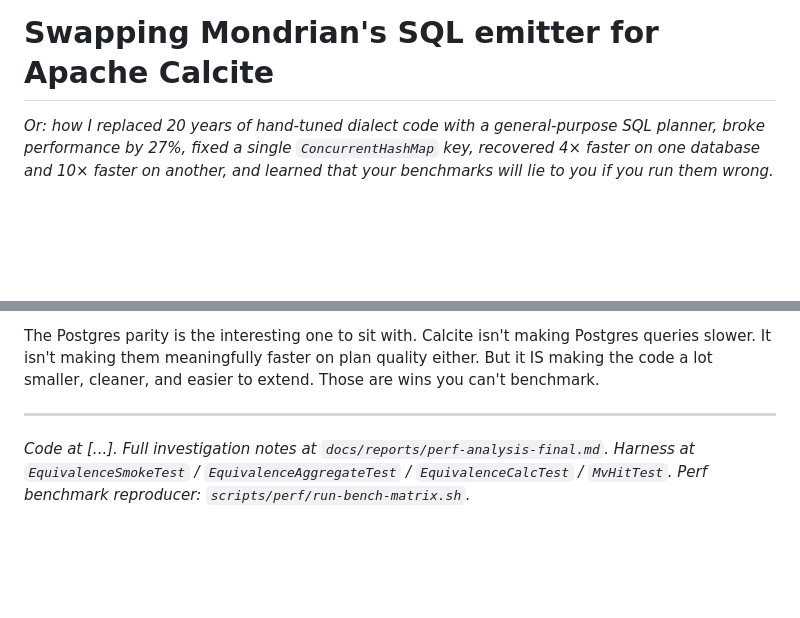
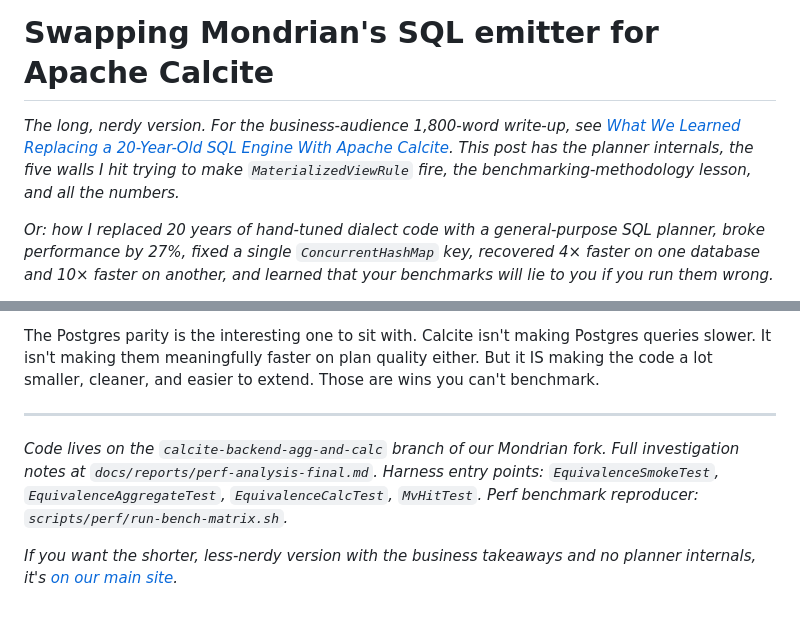
Before and after one commit to spiculedata/mondrian, a Markdown page: docs/blog/swapping-mondrian-sql-for-calcite.md, 2 parts joined by grey strips. Rendered like a GitHub page; blank space fills up the shorter version.

Commit message:
docs(blog): cross-link Substack draft to C2C short version
The long-form engineering post at docs/blog/swapping-mondrian-sql-for-calcite.md
now links up to the shorter business-audience version on the Concept
to Cloud site (committed in the webrebuild repo as
src/lib/posts/replacing-mondrian-sql-engine-with-calcite.md).

Two-version blog strategy:
  - C2C site: ~1,800 words, business framing, UK voice, for founders/CTOs
  - Substack:  ~3,300 words, planner internals, for engineers

Co-Authored-By: Claude Opus 4.7 (1M context) <noreply@anthropic.com>

```diff
--- a/docs/blog/swapping-mondrian-sql-for-calcite.md
+++ b/docs/blog/swapping-mondrian-sql-for-calcite.md
@@ -1,4 +1,6 @@
 # Swapping Mondrian's SQL emitter for Apache Calcite
+
+*The long, nerdy version. For the business-audience 1,800-word write-up, see [What We Learned Replacing a 20-Year-Old SQL Engine With Apache Calcite](https://conceptto.cloud/news/replacing-mondrian-sql-engine-with-calcite). This post has the planner internals, the five walls I hit trying to make `MaterializedViewRule` fire, the benchmarking-methodology lesson, and all the numbers.*
 
 *Or: how I replaced 20 years of hand-tuned dialect code with a general-purpose SQL planner, broke performance by 27%, fixed a single `ConcurrentHashMap` key, recovered 4× faster on one database and 10× faster on another, and learned that your benchmarks will lie to you if you run them wrong.*
 
@@ -338,4 +340,6 @@ The Postgres parity is the interesting one to sit with. Calcite isn't making Pos
 
 ---
 
-*Code at [...]. Full investigation notes at `docs/reports/perf-analysis-final.md`. Harness at `EquivalenceSmokeTest` / `EquivalenceAggregateTest` / `EquivalenceCalcTest` / `MvHitTest`. Perf benchmark reproducer: `scripts/perf/run-bench-matrix.sh`.*
+*Code lives on the `calcite-backend-agg-and-calc` branch of our Mondrian fork. Full investigation notes at `docs/reports/perf-analysis-final.md`. Harness entry points: `EquivalenceSmokeTest`, `EquivalenceAggregateTest`, `EquivalenceCalcTest`, `MvHitTest`. Perf benchmark reproducer: `scripts/perf/run-bench-matrix.sh`.*
+
+*If you want the shorter, less-nerdy version with the business takeaways and no planner internals, it's [on our main site](https://conceptto.cloud/news/replacing-mondrian-sql-engine-with-calcite).*
```
